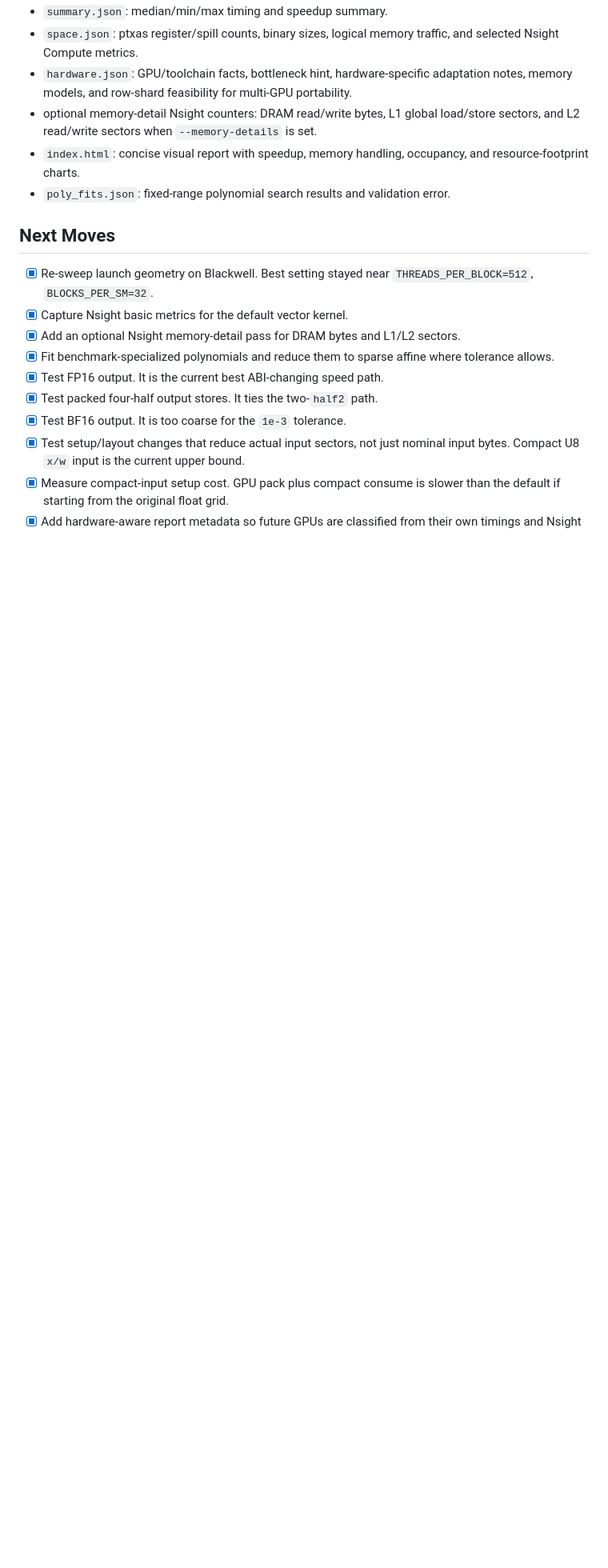
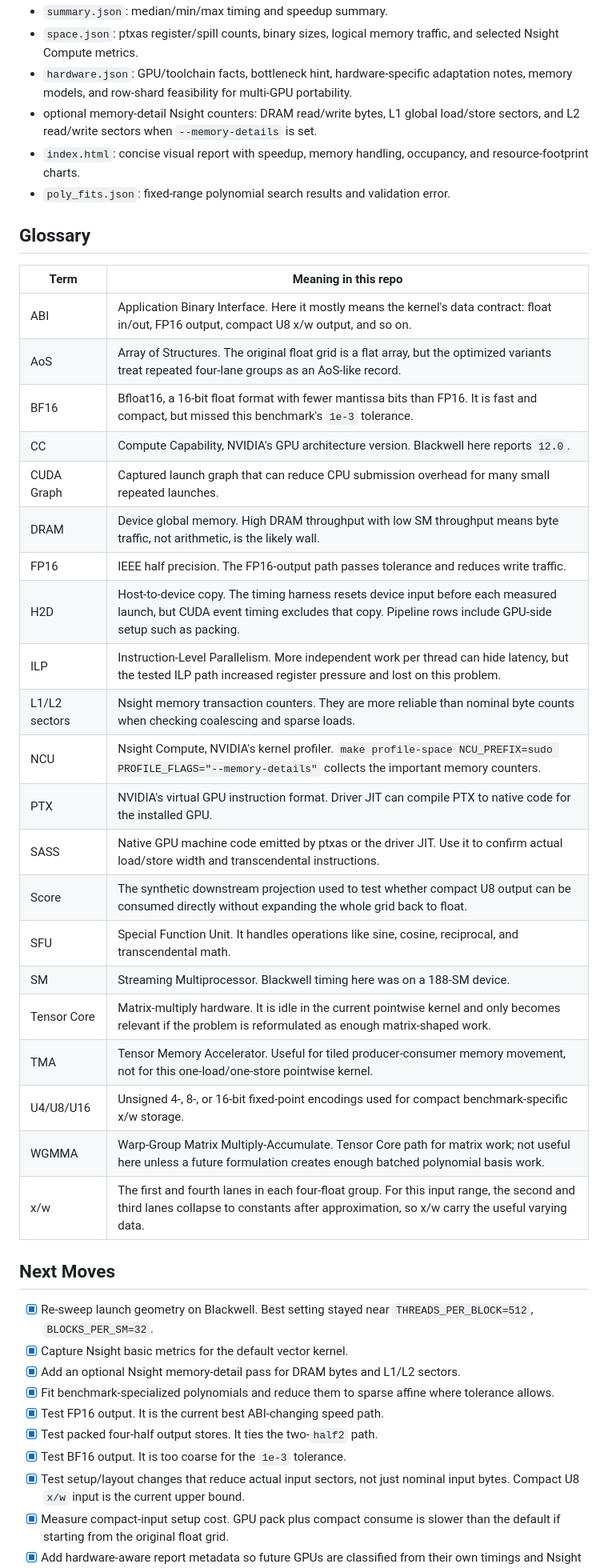
Before and after one commit to EvergreenTree/cuda-kernel-gen, a Markdown page: README.md, the part around one of its changes. Shown at 80% size. Rendered like a GitHub page; blank space fills up the shorter version.

```diff
--- a/README.md
+++ b/README.md
@@ -260,6 +264,32 @@ directories:
 - `index.html`: concise visual report with speedup, memory handling, occupancy,
   and resource-footprint charts.
 - `poly_fits.json`: fixed-range polynomial search results and validation error.
+
+## Glossary
+
+| Term | Meaning in this repo |
+| --- | --- |
+| ABI | Application Binary Interface. Here it mostly means the kernel's data contract: float in/out, FP16 output, compact U8 x/w output, and so on. |
+| AoS | Array of Structures. The original float grid is a flat array, but the optimized variants treat repeated four-lane groups as an AoS-like record. |
+| BF16 | Bfloat16, a 16-bit float format with fewer mantissa bits than FP16. It is fast and compact, but missed this benchmark's `1e-3` tolerance. |
+| CC | Compute Capability, NVIDIA's GPU architecture version. Blackwell here reports `12.0`. |
+| CUDA Graph | Captured launch graph that can reduce CPU submission overhead for many small repeated launches. |
+| DRAM | Device global memory. High DRAM throughput with low SM throughput means byte traffic, not arithmetic, is the likely wall. |
+| FP16 | IEEE half precision. The FP16-output path passes tolerance and reduces write traffic. |
+| H2D | Host-to-device copy. The timing harness resets device input before each measured launch, but CUDA event timing excludes that copy. Pipeline rows include GPU-side setup such as packing. |
+| ILP | Instruction-Level Parallelism. More independent work per thread can hide latency, but the tested ILP path increased register pressure and lost on this problem. |
+| L1/L2 sectors | Nsight memory transaction counters. They are more reliable than nominal byte counts when checking coalescing and sparse loads. |
+| NCU | Nsight Compute, NVIDIA's kernel profiler. `make profile-space NCU_PREFIX=sudo PROFILE_FLAGS="--memory-details"` collects the important memory counters. |
+| PTX | NVIDIA's virtual GPU instruction format. Driver JIT can compile PTX to native code for the installed GPU. |
+| SASS | Native GPU machine code emitted by ptxas or the driver JIT. Use it to confirm actual load/store width and transcendental instructions. |
+| Score | The synthetic downstream projection used to test whether compact U8 output can be consumed directly without expanding the whole grid back to float. |
+| SFU | Special Function Unit. It handles operations like sine, cosine, reciprocal, and transcendental math. |
+| SM | Streaming Multiprocessor. Blackwell timing here was on a 188-SM device. |
+| Tensor Core | Matrix-multiply hardware. It is idle in the current pointwise kernel and only becomes relevant if the problem is reformulated as enough matrix-shaped work. |
+| TMA | Tensor Memory Accelerator. Useful for tiled producer-consumer memory movement, not for this one-load/one-store pointwise kernel. |
+| U4/U8/U16 | Unsigned 4-, 8-, or 16-bit fixed-point encodings used for compact benchmark-specific x/w storage. |
+| WGMMA | Warp-Group Matrix Multiply-Accumulate. Tensor Core path for matrix work; not useful here unless a future formulation creates enough batched polynomial basis work. |
+| x/w | The first and fourth lanes in each four-float group. For this input range, the second and third lanes collapse to constants after approximation, so x/w carry the useful varying data. |
 
 ## Next Moves
 
```
Also changed, not shown: other parts of README.md (+36 -32 lines).
